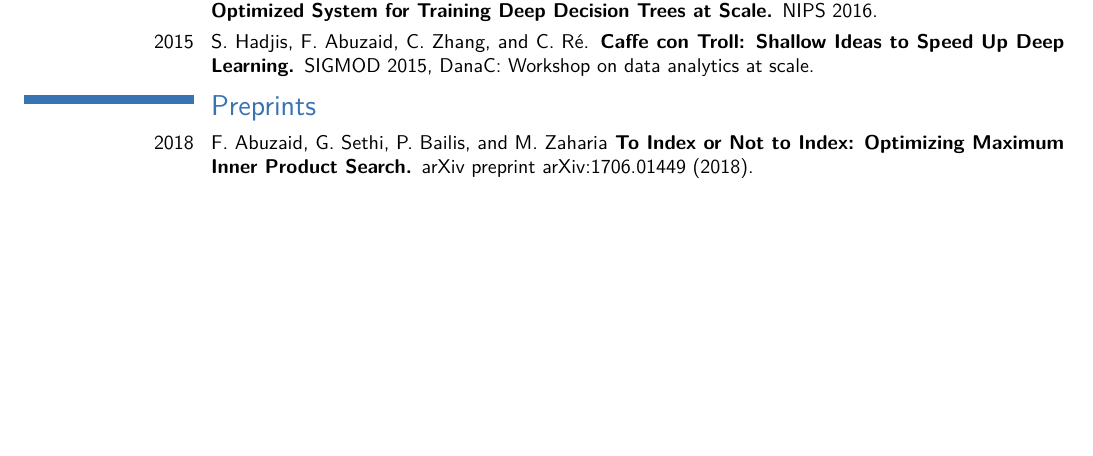
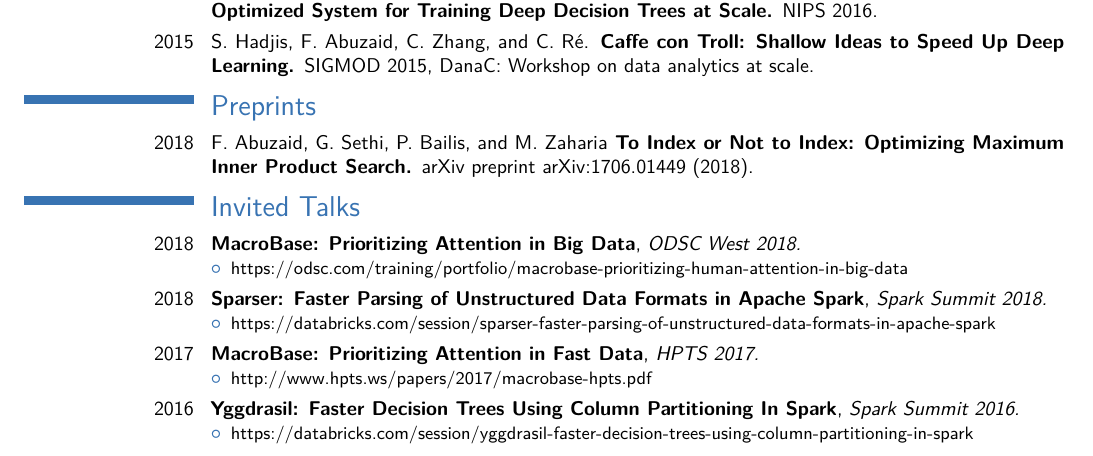
Before and after one commit to fabuzaid21/cv, a LaTeX CV (cv.tex): part of page 1 of 2, cut so that both start at the same text, the shorter picture padded with empty space. Compiled offline with pdfLaTeX.

Commit message:
Added invited talks

```diff
--- a/cv.tex
+++ b/cv.tex
@@ -81,6 +81,30 @@
 
 \cventry{2018}{{\normalfont F. Abuzaid, G. Sethi, P. Bailis, and M. Zaharia} To Index or Not to Index: Optimizing Maximum Inner Product Search. {\normalfont arXiv preprint arXiv:1706.01449 (2018).}}{}{}{}{}
 
+
+
+\section{Invited Talks}
+\cventry{2018}{ MacroBase: Prioritizing Attention in Big Data}{ODSC West 2018.}{}{}{
+  \begin{itemize}
+  \item https://odsc.com/training/portfolio/macrobase-prioritizing-human-attention-in-big-data
+  \end{itemize}
+}
+  \cventry{2018}{ Sparser: Faster Parsing of Unstructured Data Formats in Apache Spark}{Spark Summit 2018.}{}{}{
+  \begin{itemize}
+  \item https://databricks.com/session/sparser-faster-parsing-of-unstructured-data-formats-in-apache-spark
+  \end{itemize}
+}
+  \cventry{2017}{ MacroBase: Prioritizing Attention in Fast Data}{HPTS 2017.}{}{}{
+  \begin{itemize}
+  \item http://www.hpts.ws/papers/2017/macrobase-hpts.pdf
+  \end{itemize}
+}
+\cventry{2016}{ Yggdrasil: Faster Decision Trees Using Column Partitioning In Spark}{Spark Summit 2016.}{}{}{
+  \begin{itemize}
+  \item https://databricks.com/session/yggdrasil-faster-decision-trees-using-column-partitioning-in-spark
+  \end{itemize}
+}
+
 \section{Work Experience}
 \subsection{Research}
 \cventry{02/2018--present}{Research Contractor}{Facebook}{Menlo Park, CA}{}{
```
